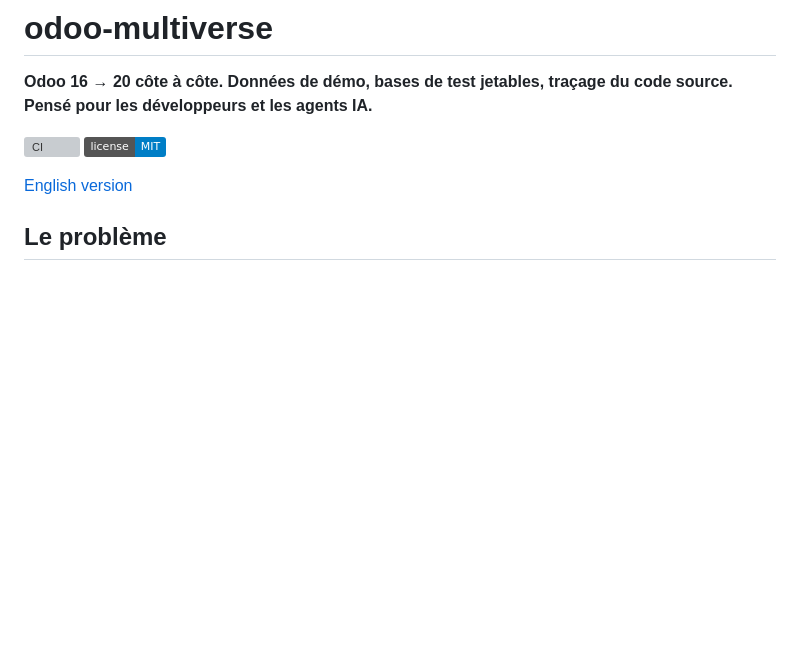
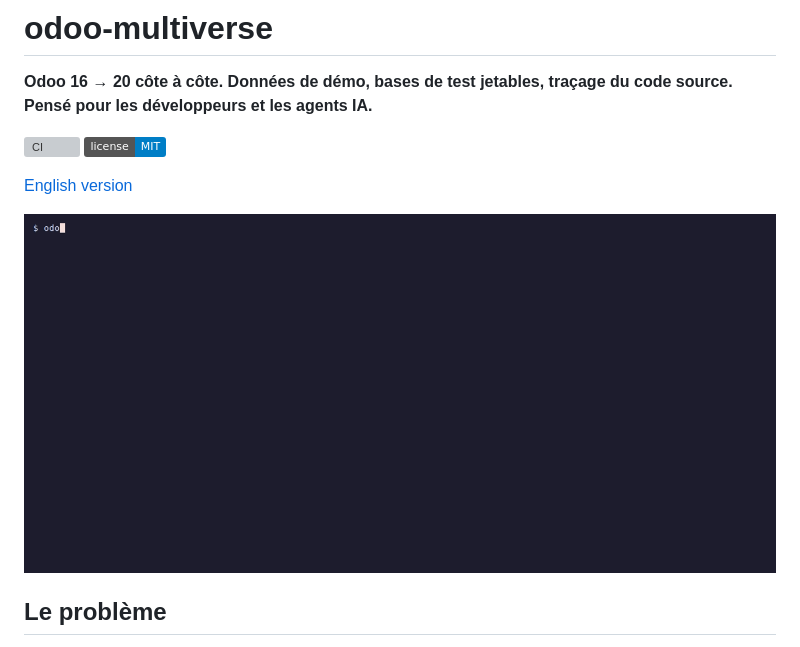
Before and after one commit to rjvdev/odoo-multiverse, a Markdown page: README.fr.md, the part around the change. GitHub-like rendering; pictures changed too: docs/demo.gif (added); badges without logos; blank space fills up the shorter version; grey boxes are pictures that could not be loaded.

```diff
--- a/README.fr.md
+++ b/README.fr.md
@@ -6,6 +6,8 @@
 [![Licence : MIT](https://img.shields.io/badge/license-MIT-blue.svg)](LICENSE)
 
 [English version](README.md)
+
+![odoomv up, init, test et status sur Odoo 16](docs/demo.gif)
 
 ## Le problème
 
```
Also changed, not shown: CHANGELOG.md (+1 -0 lines), README.md (+2 -0 lines), 1 other file.
